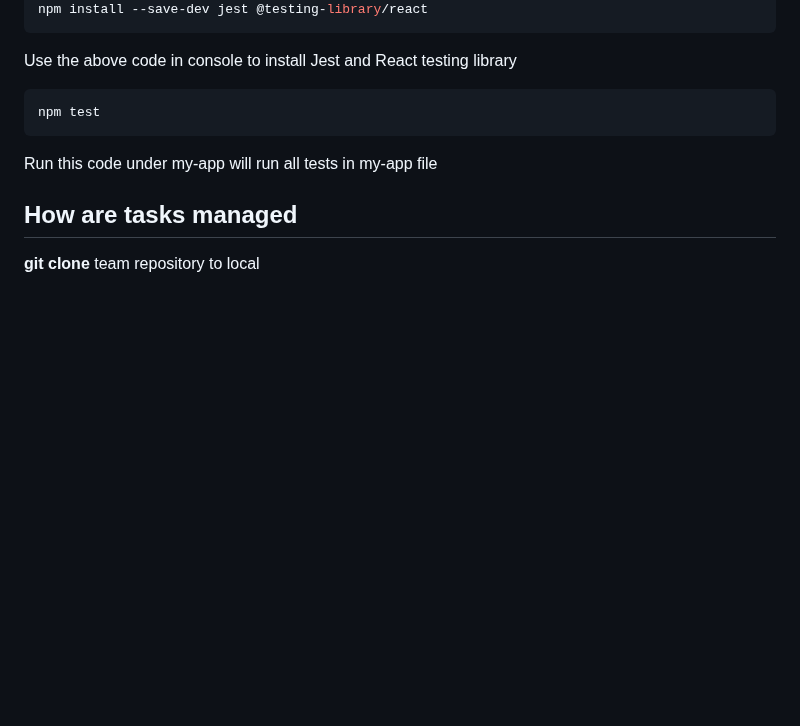
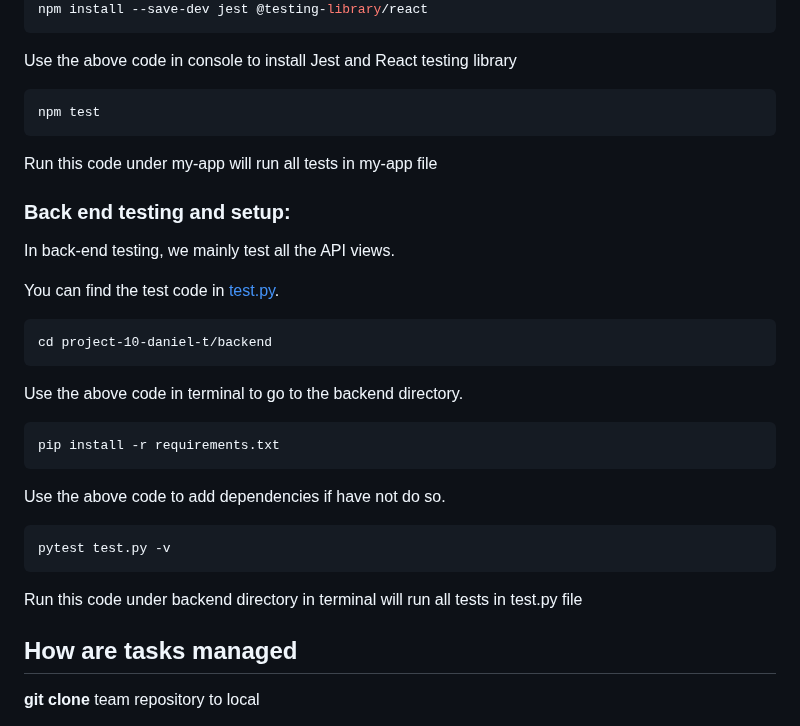
Before and after one commit to csc301-2023-winter/project-10-daniel-t, a Markdown page: README.md, the part around the change. Rendered like a GitHub page; blank space fills up the shorter version.

Commit message:
update backend test instruction

````diff
--- a/README.md
+++ b/README.md
@@ -174,6 +174,30 @@ npm test
 ```
 Run this code under my-app will run all tests in my-app file
 
+### Back end testing and setup:
+
+In back-end testing, we mainly test all the API views.
+
+You can find the test code in [test.py](https://github.com/csc301-2023-winter/project-10-daniel-t/tree/main/backend).
+
+```
+cd project-10-daniel-t/backend
+```
+
+Use the above code in terminal to go to the backend directory.
+
+```
+pip install -r requirements.txt
+```
+
+Use the above code to add dependencies if have not do so.
+
+```
+pytest test.py -v
+```
+
+Run this code under backend directory in terminal will run all tests in test.py file
+
 ## How are tasks managed
 
 __**git clone**__ team repository to local
````
